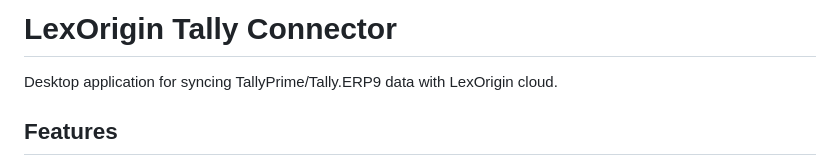
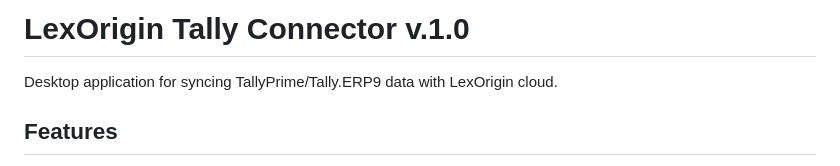
Before and after one commit to AppJets/tally-connect, a Markdown page: README.md, the part around the change. Drawn GitHub-style.

```diff
--- a/README.md
+++ b/README.md
@@ -1,4 +1,4 @@
-# LexOrigin Tally Connector
+# LexOrigin Tally Connector v.1.0
 
 Desktop application for syncing TallyPrime/Tally.ERP9 data with LexOrigin cloud.
 
```
